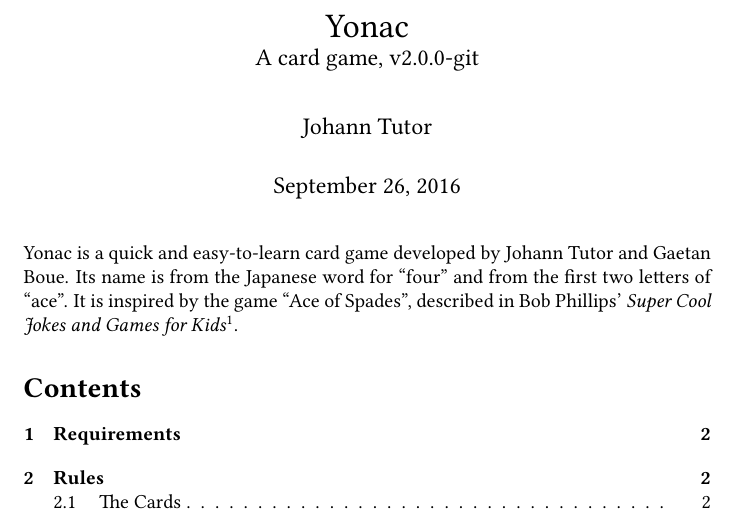
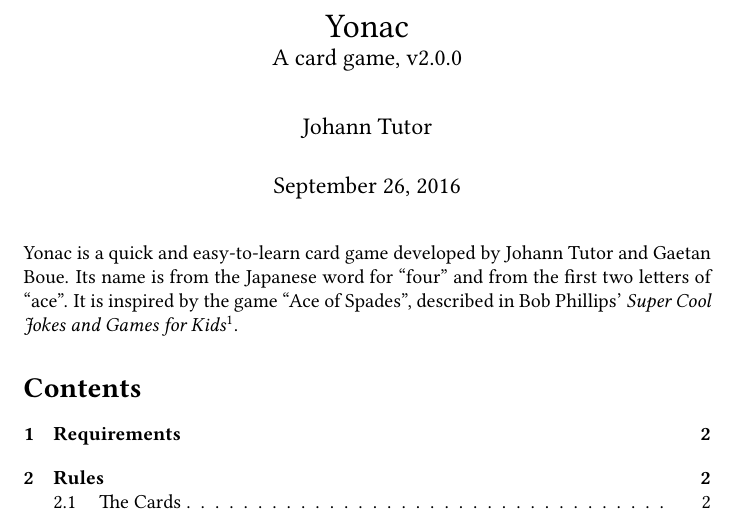
Before and after one commit to jmbtutor/yonac, a LaTeX document (yonac.tex): part of page 1 of 7, cut so that both start at the same text. Compiled offline with pdfLaTeX.

Commit message:
Finalize v2.0.0 release

```diff
--- a/yonac.tex
+++ b/yonac.tex
@@ -13,7 +13,7 @@
 
 \addbibresource{yonac.bib}
 
-\newcommand\theversion{2.0.0-git}
+\newcommand\theversion{2.0.0}
 
 \hypersetup{
   hidelinks,
@@ -26,7 +26,7 @@
 \begin{document}
 \title{Yonac\\ \large A card game, v\theversion}
 \author{Johann Tutor}
-\date{\today}
+\date{September 26, 2016}
 \maketitle
 
 Yonac is a quick and easy-to-learn card game developed by Johann Tutor
```
